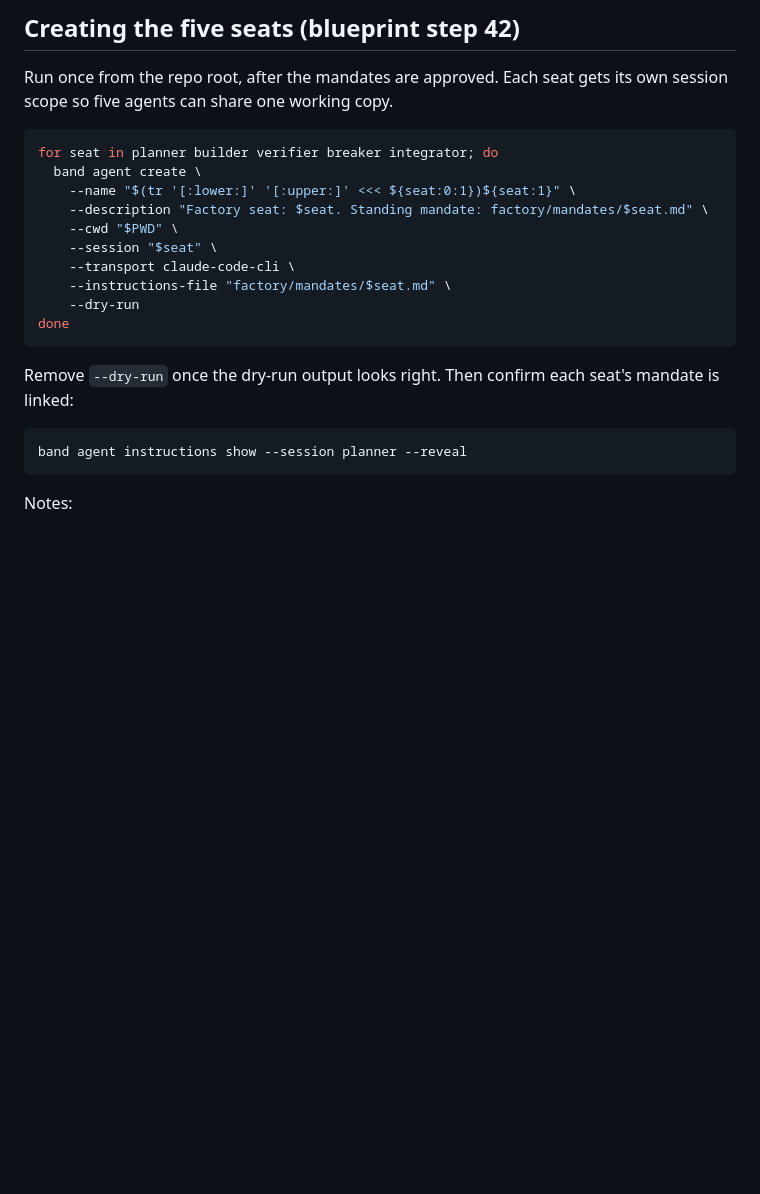
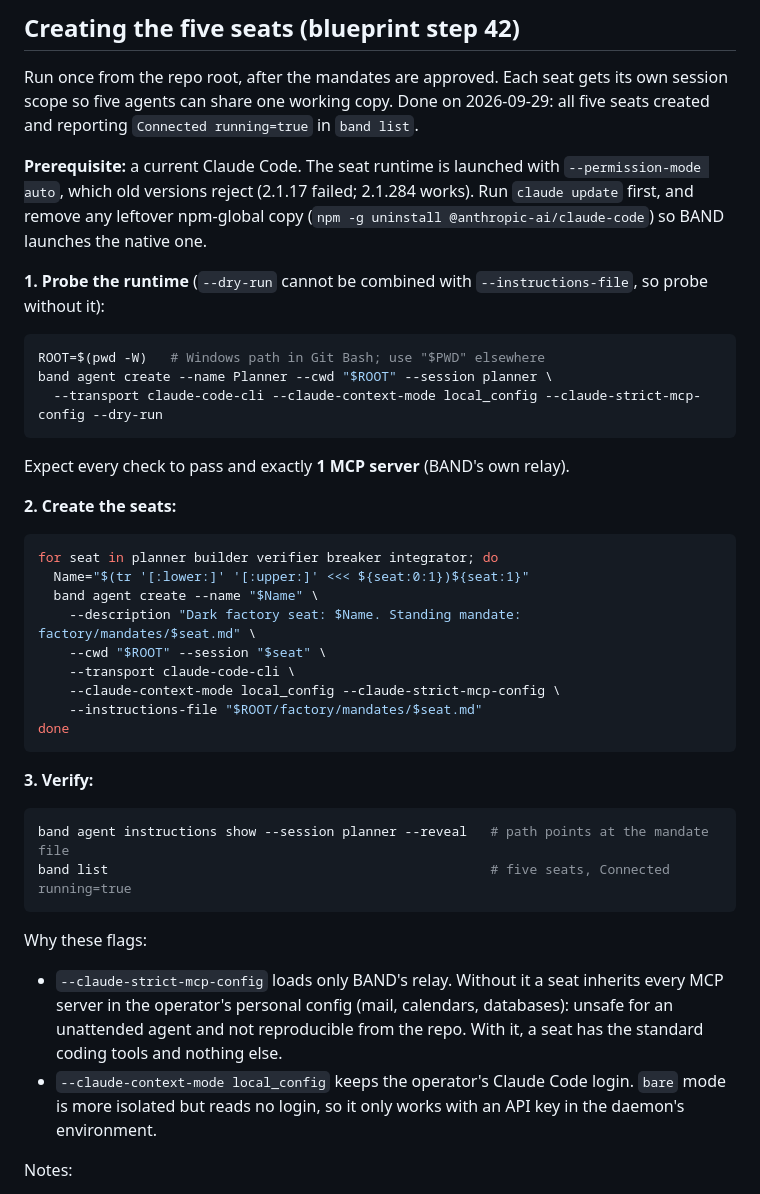
Before and after one commit to IamDavidLe/Nexus, a Markdown page: factory/BAND-SETUP.md, the part around the change. GitHub-like rendering; blank space fills up the shorter version.

Commit message:
Record the working seat setup and its pitfalls

````diff
--- a/factory/BAND-SETUP.md
+++ b/factory/BAND-SETUP.md
@@ -38,26 +38,51 @@ Two platform rules shape the protocols:
 ## Creating the five seats (blueprint step 42)
 
 Run once from the repo root, after the mandates are approved. Each seat gets its own session
-scope so five agents can share one working copy.
+scope so five agents can share one working copy. Done on 2026-09-29: all five seats created and
+reporting `Connected running=true` in `band list`.
+
+**Prerequisite:** a current Claude Code. The seat runtime is launched with `--permission-mode auto`,
+which old versions reject (2.1.17 failed; 2.1.284 works). Run `claude update` first, and remove any
+leftover npm-global copy (`npm -g uninstall @anthropic-ai/claude-code`) so BAND launches the native one.
+
+**1. Probe the runtime** (`--dry-run` cannot be combined with `--instructions-file`, so probe without it):
+
+```bash
+ROOT=$(pwd -W)   # Windows path in Git Bash; use "$PWD" elsewhere
+band agent create --name Planner --cwd "$ROOT" --session planner \
+  --transport claude-code-cli --claude-context-mode local_config --claude-strict-mcp-config --dry-run
+```
+
+Expect every check to pass and exactly **1 MCP server** (BAND's own relay).
+
+**2. Create the seats:**
 
 ```bash
 for seat in planner builder verifier breaker integrator; do
-  band agent create \
-    --name "$(tr '[:lower:]' '[:upper:]' <<< ${seat:0:1})${seat:1}" \
-    --description "Factory seat: $seat. Standing mandate: factory/mandates/$seat.md" \
-    --cwd "$PWD" \
-    --session "$seat" \
+  Name="$(tr '[:lower:]' '[:upper:]' <<< ${seat:0:1})${seat:1}"
+  band agent create --name "$Name" \
+    --description "Dark factory seat: $Name. Standing mandate: factory/mandates/$seat.md" \
+    --cwd "$ROOT" --session "$seat" \
     --transport claude-code-cli \
-    --instructions-file "factory/mandates/$seat.md" \
-    --dry-run
+    --claude-context-mode local_config --claude-strict-mcp-config \
+    --instructions-file "$ROOT/factory/mandates/$seat.md"
 done
 ```
 
-Remove `--dry-run` once the dry-run output looks right. Then confirm each seat's mandate is linked:
+**3. Verify:**
 
 ```bash
-band agent instructions show --session planner --reveal
+band agent instructions show --session planner --reveal   # path points at the mandate file
+band list                                                 # five seats, Connected running=true
 ```
+
+Why these flags:
+
+- `--claude-strict-mcp-config` loads only BAND's relay. Without it a seat inherits every MCP server in
+  the operator's personal config (mail, calendars, databases): unsafe for an unattended agent and not
+  reproducible from the repo. With it, a seat has the standard coding tools and nothing else.
+- `--claude-context-mode local_config` keeps the operator's Claude Code login. `bare` mode is more
+  isolated but reads no login, so it only works with an API key in the daemon's environment.
 
 Notes:
 
````
